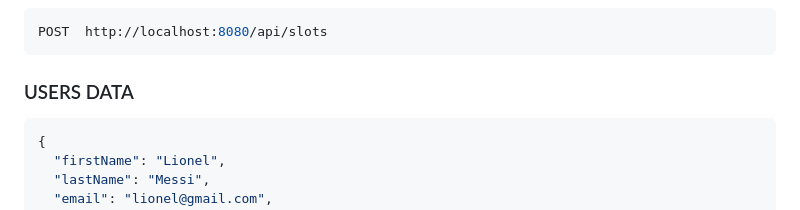
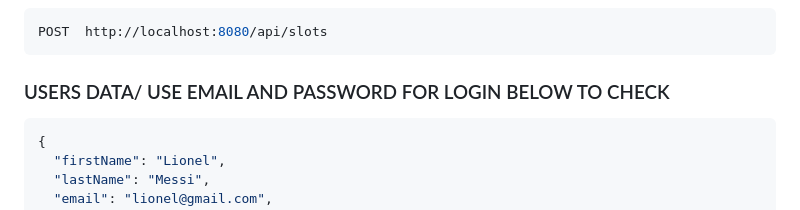
Before and after one commit to deepakChourasiya-aj/Pococare-Medical-Emergency-System, a Markdown page: README.md, the part around the change. Rendered like a GitHub page.

````diff
--- a/README.md
+++ b/README.md
@@ -106,7 +106,7 @@ POST  http://localhost:8080/api/slots
 ```
 
 
- ### USERS DATA
+ ### USERS DATA/ USE EMAIL AND PASSWORD FOR LOGIN BELOW TO CHECK
 
 ```javascript
 {
````
